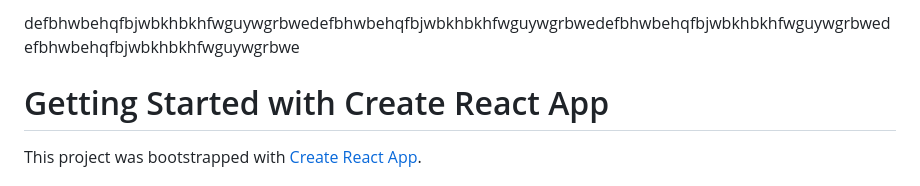
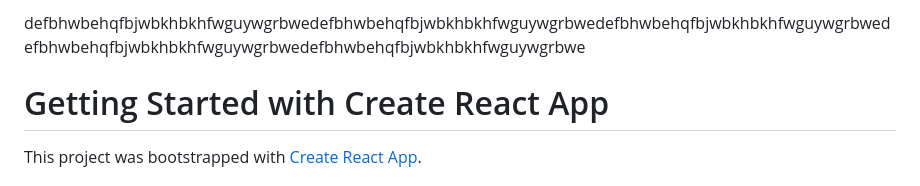
Before and after one commit to ashishvish8738/Redbus-Clone, a Markdown page: README.md, the part around the change. Drawn GitHub-style.

```diff
--- a/README.md
+++ b/README.md
@@ -1,4 +1,4 @@
-defbhwbehqfbjwbkhbkhfwguywgrbwedefbhwbehqfbjwbkhbkhfwguywgrbwedefbhwbehqfbjwbkhbkhfwguywgrbwedefbhwbehqfbjwbkhbkhfwguywgrbwe
+defbhwbehqfbjwbkhbkhfwguywgrbwedefbhwbehqfbjwbkhbkhfwguywgrbwedefbhwbehqfbjwbkhbkhfwguywgrbwedefbhwbehqfbjwbkhbkhfwguywgrbwedefbhwbehqfbjwbkhbkhfwguywgrbwe
 # Getting Started with Create React App
 
 This project was bootstrapped with [Create React App](https://github.com/facebook/create-react-app).
```
